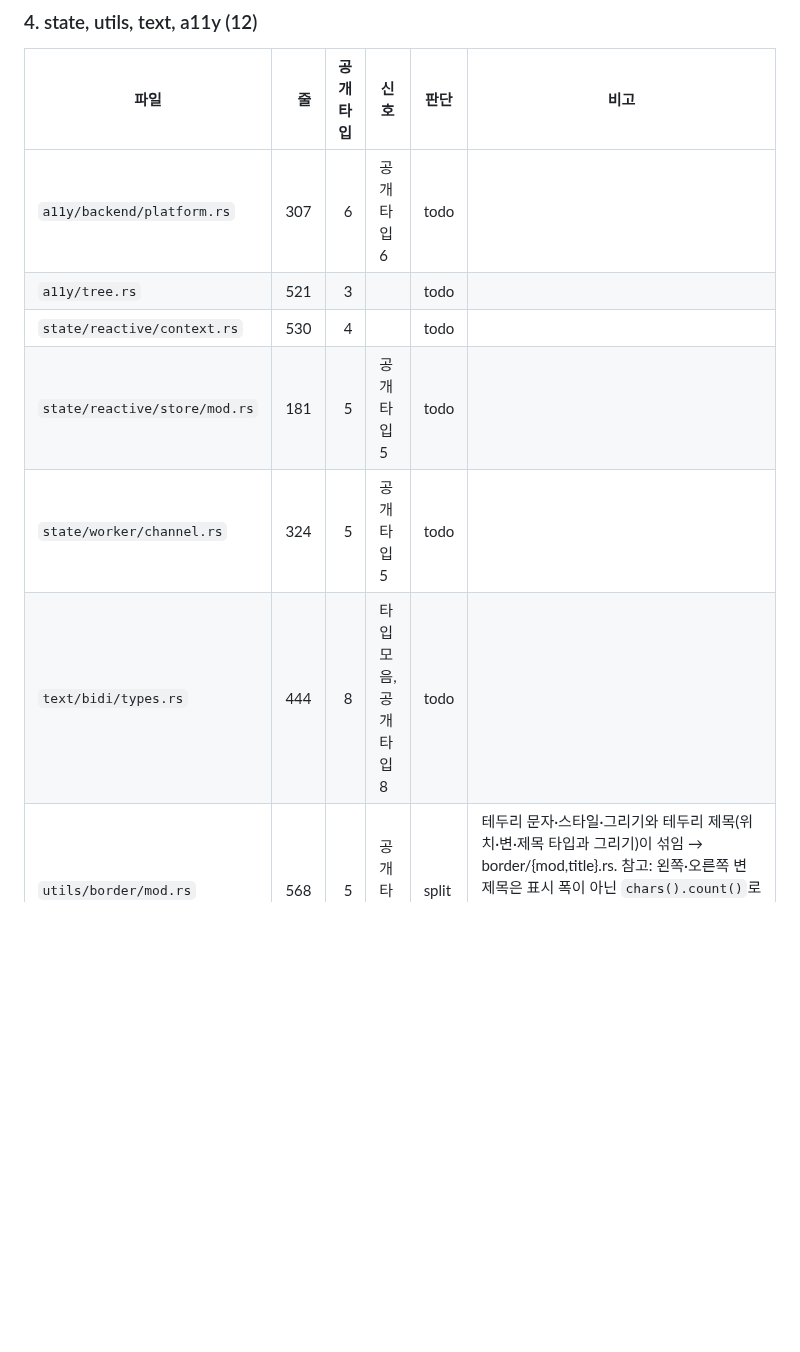
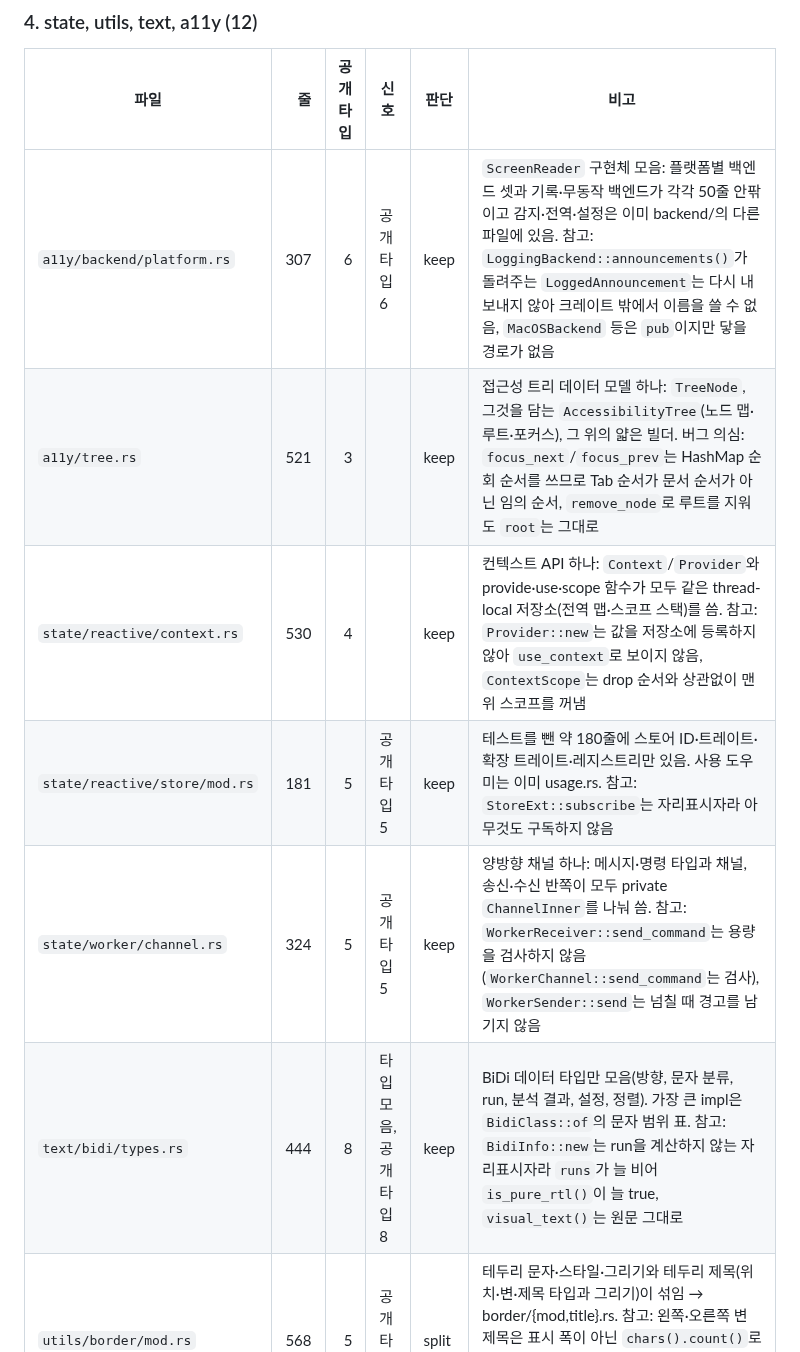
Before and after one commit to hawk90/revue, a Markdown page: docs/refactor/srp-audit.md, the part around one of its changes. Drawn GitHub-style; blank space fills up the shorter version.

Commit message:
docs(refactor): record the files kept whole in batch 4
Nine of the twelve batch 4 files stay whole: each one's size comes from
a single concern (a ScreenReader backend set, the accessibility tree,
the context API, the store core, one worker channel, BiDi data types,
one diff algorithm, translation lookup, one profiler). The audit table
gives each reason and the suspected bugs seen while reading.

```diff
--- a/docs/refactor/srp-audit.md
+++ b/docs/refactor/srp-audit.md
@@ -99,11 +99,11 @@ PR은 아래 묶음마다 하나다(묶음 번호 순서로 진행). 파일마
 
 | 파일 | 줄 | 공개 타입 | 신호 | 판단 | 비고 |
 |---|---:|---:|---|---|---|
-| `a11y/backend/platform.rs` | 307 | 6 | 공개 타입 6 | todo | |
-| `a11y/tree.rs` | 521 | 3 |  | todo | |
-| `state/reactive/context.rs` | 530 | 4 |  | todo | |
-| `state/reactive/store/mod.rs` | 181 | 5 | 공개 타입 5 | todo | |
-| `state/worker/channel.rs` | 324 | 5 | 공개 타입 5 | todo | |
-| `text/bidi/types.rs` | 444 | 8 | 타입 모음, 공개 타입 8 | todo | |
+| `a11y/backend/platform.rs` | 307 | 6 | 공개 타입 6 | keep | `ScreenReader` 구현체 모음: 플랫폼별 백엔드 셋과 기록·무동작 백엔드가 각각 50줄 안팎이고 감지·전역·설정은 이미 backend/의 다른 파일에 있음. 참고: `LoggingBackend::announcements()`가 돌려주는 `LoggedAnnouncement`는 다시 내보내지 않아 크레이트 밖에서 이름을 쓸 수 없음, `MacOSBackend` 등은 `pub`이지만 닿을 경로가 없음 |
+| `a11y/tree.rs` | 521 | 3 |  | keep | 접근성 트리 데이터 모델 하나: `TreeNode`, 그것을 담는 `AccessibilityTree`(노드 맵·루트·포커스), 그 위의 얇은 빌더. 버그 의심: `focus_next`/`focus_prev`는 HashMap 순회 순서를 쓰므로 Tab 순서가 문서 순서가 아닌 임의 순서, `remove_node`로 루트를 지워도 `root`는 그대로 |
+| `state/reactive/context.rs` | 530 | 4 |  | keep | 컨텍스트 API 하나: `Context`/`Provider`와 provide·use·scope 함수가 모두 같은 thread-local 저장소(전역 맵·스코프 스택)를 씀. 참고: `Provider::new`는 값을 저장소에 등록하지 않아 `use_context`로 보이지 않음, `ContextScope`는 drop 순서와 상관없이 맨 위 스코프를 꺼냄 |
+| `state/reactive/store/mod.rs` | 181 | 5 | 공개 타입 5 | keep | 테스트를 뺀 약 180줄에 스토어 ID·트레이트·확장 트레이트·레지스트리만 있음. 사용 도우미는 이미 usage.rs. 참고: `StoreExt::subscribe`는 자리표시자라 아무것도 구독하지 않음 |
+| `state/worker/channel.rs` | 324 | 5 | 공개 타입 5 | keep | 양방향 채널 하나: 메시지·명령 타입과 채널, 송신·수신 반쪽이 모두 private `ChannelInner`를 나눠 씀. 참고: `WorkerReceiver::send_command`는 용량을 검사하지 않음(`WorkerChannel::send_command`는 검사), `WorkerSender::send`는 넘칠 때 경고를 남기지 않음 |
+| `text/bidi/types.rs` | 444 | 8 | 타입 모음, 공개 타입 8 | keep | BiDi 데이터 타입만 모음(방향, 문자 분류, run, 분석 결과, 설정, 정렬). 가장 큰 impl은 `BidiClass::of`의 문자 범위 표. 참고: `BidiInfo::new`는 run을 계산하지 않는 자리표시자라 `runs`가 늘 비어 `is_pure_rtl()`이 늘 true, `visual_text()`는 원문 그대로 |
 | `utils/border/mod.rs` | 568 | 5 | 공개 타입 5 | split | 테두리 문자·스타일·그리기와 테두리 제목(위치·변·제목 타입과 그리기)이 섞임 → border/{mod,title}.rs. 참고: 왼쪽·오른쪽 변 제목은 표시 폭이 아닌 `chars().count()`로 길이를 잼(위·아래 변은 표시 폭), `offset` 적용은 `i16`으로 바꿔 더해 32767을 넘는 좌표에서 넘침 |
 | `utils/clipboard.rs` | 503 | 6 | 공개 타입 6 | split | 오류·백엔드 트레이트·`Clipboard`와 플랫폼 명령을 찾아 실행하는 시스템 백엔드, 메모리 백엔드, 앱 안 복사 기록(`ClipboardHistory`)이 섞임 → clipboard/{mod,system,memory,history}.rs. 참고: `SystemClipboard::set`은 내용을 정리(ANSI·제어 문자 제거)하지만 `MemoryClipboard::set`은 그대로 저장함 |
```
Also changed, not shown: other parts of docs/refactor/srp-audit.md (+3 -3 lines).
